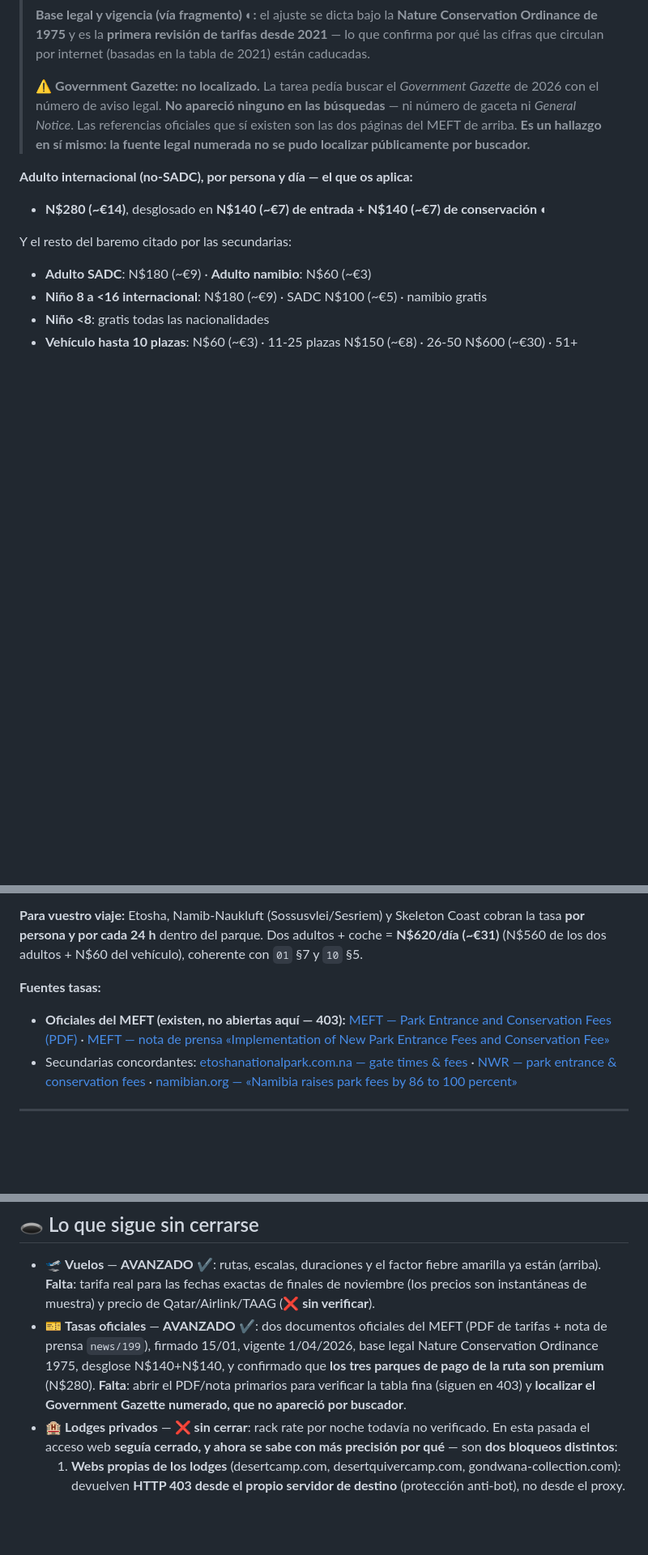
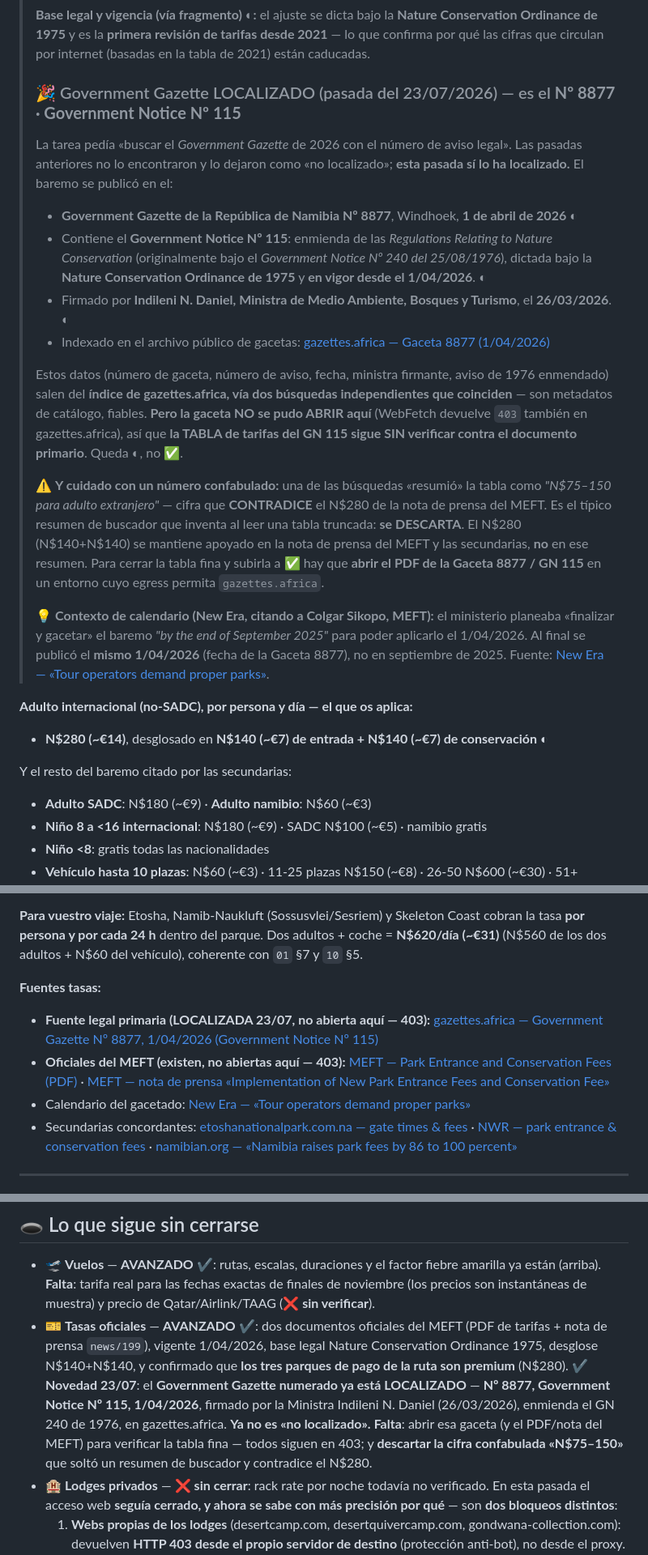
Before and after one commit to morandeirachema/namibia, a Markdown page: 08-huecos-cerrados.md, 3 parts joined by grey strips. Shown at 81% size. Drawn GitHub-style; blank space fills up the shorter version.

```diff
--- a/08-huecos-cerrados.md
+++ b/08-huecos-cerrados.md
@@ -231,10 +231,35 @@ Airlink ni TAAG para las fechas concretas: **queda ❌ sin verificar** el precio
 > Ordinance de 1975** y es la **primera revisión de tarifas desde 2021** — lo que confirma por qué las
 > cifras que circulan por internet (basadas en la tabla de 2021) están caducadas.
 >
-> ⚠️ **Government Gazette: no localizado.** La tarea pedía buscar el *Government Gazette* de 2026 con el
-> número de aviso legal. **No apareció ninguno en las búsquedas** — ni número de gaceta ni *General
-> Notice*. Las referencias oficiales que sí existen son las dos páginas del MEFT de arriba. **Es un
-> hallazgo en sí mismo: la fuente legal numerada no se pudo localizar públicamente por buscador.**
+> ### 🎉 Government Gazette LOCALIZADO (pasada del 23/07/2026) — es el **Nº 8877 · Government Notice Nº 115**
+> La tarea pedía «buscar el *Government Gazette* de 2026 con el número de aviso legal». Las pasadas
+> anteriores no lo encontraron y lo dejaron como «no localizado»; **esta pasada sí lo ha localizado.**
+> El baremo se publicó en el:
+> - **Government Gazette de la República de Namibia Nº 8877**, Windhoek, **1 de abril de 2026** ◐
+> - Contiene el **Government Notice Nº 115**: enmienda de las *Regulations Relating to Nature
+>   Conservation* (originalmente bajo el *Government Notice Nº 240 del 25/08/1976*), dictada bajo la
+>   **Nature Conservation Ordinance de 1975** y **en vigor desde el 1/04/2026**. ◐
+> - Firmado por **Indileni N. Daniel, Ministra de Medio Ambiente, Bosques y Turismo**, el **26/03/2026**. ◐
+> - Indexado en el archivo público de gacetas:
+>   [gazettes.africa — Gaceta 8877 (1/04/2026)](https://gazettes.africa/akn/na/officialGazette/government-gazette/2026-04-01/8877/eng@2026-04-01)
+>
+> Estos datos (número de gaceta, número de aviso, fecha, ministra firmante, aviso de 1976 enmendado)
+> salen del **índice de gazettes.africa, vía dos búsquedas independientes que coinciden** — son
+> metadatos de catálogo, fiables. **Pero la gaceta NO se pudo ABRIR aquí** (WebFetch devuelve `403`
+> también en gazettes.africa), así que **la TABLA de tarifas del GN 115 sigue SIN verificar contra el
+> documento primario**. Queda ◐, no ✅.
+>
+> ⚠️ **Y cuidado con un número confabulado:** una de las búsquedas «resumió» la tabla como *"N$75–150
+> para adulto extranjero"* — cifra que **CONTRADICE** el N$280 de la nota de prensa del MEFT. Es el
+> típico resumen de buscador que inventa al leer una tabla truncada: **se DESCARTA**. El N$280
+> (N$140+N$140) se mantiene apoyado en la nota de prensa del MEFT y las secundarias, **no** en ese
+> resumen. Para cerrar la tabla fina y subirla a ✅ hay que **abrir el PDF de la Gaceta 8877 / GN 115**
+> en un entorno cuyo egress permita `gazettes.africa`.
+>
+> 💡 **Contexto de calendario (New Era, citando a Colgar Sikopo, MEFT):** el ministerio planeaba
+> «finalizar y gacetar» el baremo *"by the end of September 2025"* para poder aplicarlo el 1/04/2026.
+> Al final se publicó el **mismo 1/04/2026** (fecha de la Gaceta 8877), no en septiembre de 2025.
+> Fuente: [New Era — «Tour operators demand proper parks»](https://neweralive.na/tour-operators-demand-proper-parks/).
 
 **Adulto internacional (no-SADC), por persona y día — el que os aplica:**
 - **N$280 (~€14)**, desglosado en **N$140 (~€7) de entrada + N$140 (~€7) de conservación** ◐
@@ -271,9 +296,12 @@ cobran los N$280 ◐.
 (N$560 de los dos adultos + N$60 del vehículo), coherente con `01` §7 y `10` §5.
 
 **Fuentes tasas:**
+- **Fuente legal primaria (LOCALIZADA 23/07, no abierta aquí — 403):**
+  [gazettes.africa — Government Gazette Nº 8877, 1/04/2026 (Government Notice Nº 115)](https://gazettes.africa/akn/na/officialGazette/government-gazette/2026-04-01/8877/eng@2026-04-01)
 - **Oficiales del MEFT (existen, no abiertas aquí — 403):**
   [MEFT — Park Entrance and Conservation Fees (PDF)](https://www.meft.gov.na/files/downloads/543_Park%20Entrance%20and%20Conservation%20Fees.PDF) ·
   [MEFT — nota de prensa «Implementation of New Park Entrance Fees and Conservation Fee»](https://www.meft.gov.na/news/199/Implementation-of-New-Park-Entrance-Fees-and-Conservation-Fee/)
+- Calendario del gacetado: [New Era — «Tour operators demand proper parks»](https://neweralive.na/tour-operators-demand-proper-parks/)
 - Secundarias concordantes: [etoshanationalpark.com.na — gate times & fees](https://etoshanationalpark.com.na/park-information/gate-times-and-fees/) ·
   [NWR — park entrance & conservation fees](https://www.nwr.com.na/park-entrance-and-conservation-fees-2/) ·
   [namibian.org — «Namibia raises park fees by 86 to 100 percent»](https://namibian.org/blog/namibia-raises-park-fees-by-80-to-100-percent)
@@ -365,10 +393,13 @@ tarifa internacional/alta).*
   (arriba). **Falta**: tarifa real para las fechas exactas de finales de noviembre (los precios son
   instantáneas de muestra) y precio de Qatar/Airlink/TAAG (**❌ sin verificar**).
 - 🎫 **Tasas oficiales** — **AVANZADO** ✔️: dos documentos oficiales del MEFT (PDF de tarifas + nota de
-  prensa `news/199`), firmado 15/01, vigente 1/04/2026, base legal Nature Conservation Ordinance 1975,
-  desglose N$140+N$140, y confirmado que **los tres parques de pago de la ruta son premium** (N$280).
-  **Falta**: abrir el PDF/nota primarios para verificar la tabla fina (siguen en 403) y **localizar el
-  Government Gazette numerado, que no apareció por buscador**.
+  prensa `news/199`), vigente 1/04/2026, base legal Nature Conservation Ordinance 1975, desglose
+  N$140+N$140, y confirmado que **los tres parques de pago de la ruta son premium** (N$280). ✔️ **Novedad
+  23/07**: el **Government Gazette numerado ya está LOCALIZADO** — **Nº 8877, Government Notice Nº 115,
+  1/04/2026**, firmado por la Ministra Indileni N. Daniel (26/03/2026), enmienda el GN 240 de 1976, en
+  gazettes.africa. **Ya no es «no localizado».** **Falta**: abrir esa gaceta (y el PDF/nota del MEFT)
+  para verificar la tabla fina — todos siguen en 403; y **descartar la cifra confabulada «N$75–150»** que
+  soltó un resumen de buscador y contradice el N$280.
 - 🏨 **Lodges privados** — **❌ sin cerrar**: rack rate por noche todavía no verificado. En esta pasada
   el acceso web **seguía cerrado, y ahora se sabe con más precisión por qué** — son **dos bloqueos
   distintos**:
```
Also changed, not shown: other parts of 08-huecos-cerrados.md (+1 -1 lines), README.md (+7 -5 lines).
